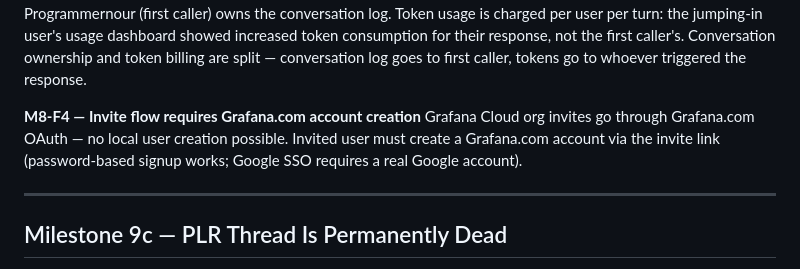
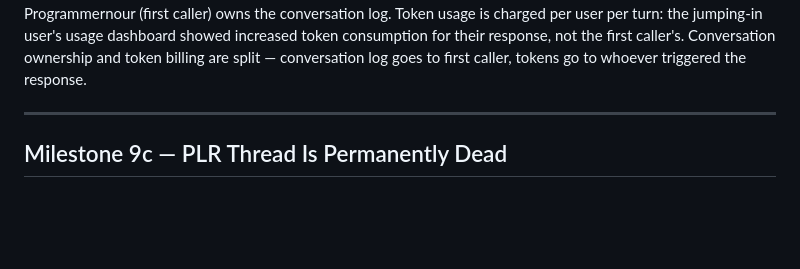
Before and after one commit to nour-sb/sandbox-gitops, a Markdown page: MILESTONES.md, the part around the change. Drawn GitHub-style; blank space fills up the shorter version.

Commit message:
remove M8-F4 — invite flow detail, not relevant to assistant testing
Co-Authored-By: Claude Sonnet 4.6 <noreply@anthropic.com>

```diff
--- a/MILESTONES.md
+++ b/MILESTONES.md
@@ -163,9 +163,6 @@ Editor-level Grafana accounts receive the same quality AI responses as Admin. Ro
 
 **M8-F2 — Thread attributes to first caller; shared context window for all users**
 The Slack thread is the AI's context window — any user who posts @Grafana in the thread continues the same conversation with full prior context. However, the conversation record is attributed entirely to whoever first triggered @Grafana. grafana-test posted @Grafana in the thread and got a full AI response, but had zero conversation records in their assistant history. Programmernour (first caller) owns the conversation log. Token usage is charged per user per turn: the jumping-in user's usage dashboard showed increased token consumption for their response, not the first caller's. Conversation ownership and token billing are split — conversation log goes to first caller, tokens go to whoever triggered the response.
-
-**M8-F4 — Invite flow requires Grafana.com account creation**
-Grafana Cloud org invites go through Grafana.com OAuth — no local user creation possible. Invited user must create a Grafana.com account via the invite link (password-based signup works; Google SSO requires a real Google account).
 
 ---
 
```
